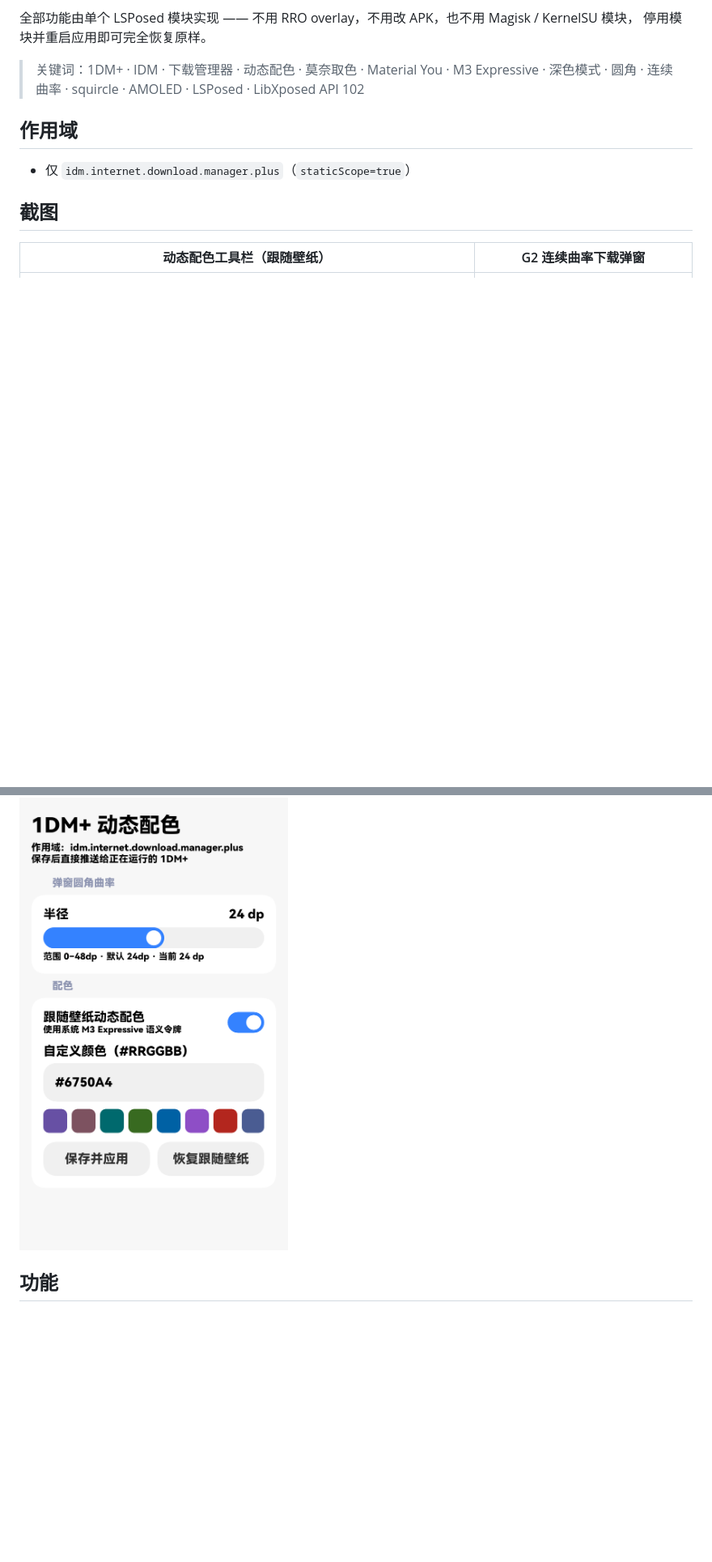
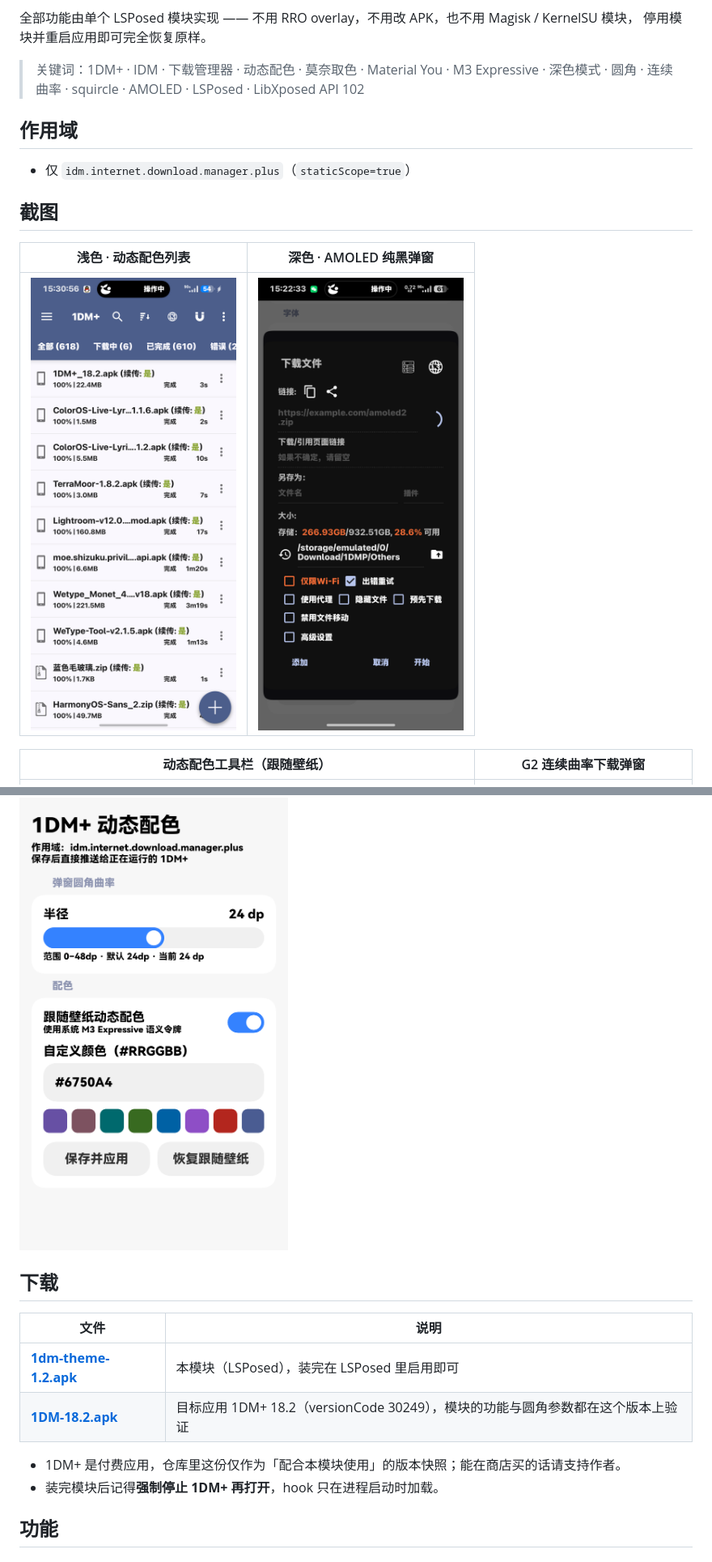
Before and after one commit to Xposed-Modules-Repo/io.github.freesol916.idmtheme, a Markdown page: README.md, 2 parts joined by grey strips. Shown at 81% size. GitHub-like rendering; pictures changed too: docs/dialog-dark.png (added), docs/list-light.png (added); blank space fills up the shorter version.

Commit message:
docs: add download section and light/dark screenshots

```diff
--- a/README.md
+++ b/README.md
@@ -18,6 +18,10 @@
 
 ## 截图
 
+| 浅色 · 动态配色列表 | 深色 · AMOLED 纯黑弹窗 |
+|---|---|
+| ![浅色列表](docs/list-light.png) | ![AMOLED 弹窗](docs/dialog-dark.png) |
+
 | 动态配色工具栏（跟随壁纸） | G2 连续曲率下载弹窗 |
 |---|---|
 | ![Toolbar](docs/toolbar.png) | ![Dialog](docs/dialog.png) |
@@ -25,6 +29,16 @@
 设置界面，使用 [Miuix](https://github.com/compose-miuix-ui/miuix)（Compose Multiplatform）构建：
 
 ![Settings](docs/settings.png)
+
+## 下载
+
+| 文件 | 说明 |
+|---|---|
+| **[1dm-theme-1.2.apk](https://github.com/Xposed-Modules-Repo/io.github.freesol916.idmtheme/releases/latest)** | 本模块（LSPosed），装完在 LSPosed 里启用即可 |
+| **[1DM-18.2.apk](https://github.com/Xposed-Modules-Repo/io.github.freesol916.idmtheme/releases/latest)** | 目标应用 1DM+ 18.2（versionCode 30249），模块的功能与圆角参数都在这个版本上验证 |
+
+- 1DM+ 是付费应用，仓库里这份仅作为「配合本模块使用」的版本快照；能在商店买的话请支持作者。
+- 装完模块后记得**强制停止 1DM+ 再打开**，hook 只在进程启动时加载。
 
 ## 功能
 
```
Also changed, not shown: README.en.md (+14 -0 lines).
